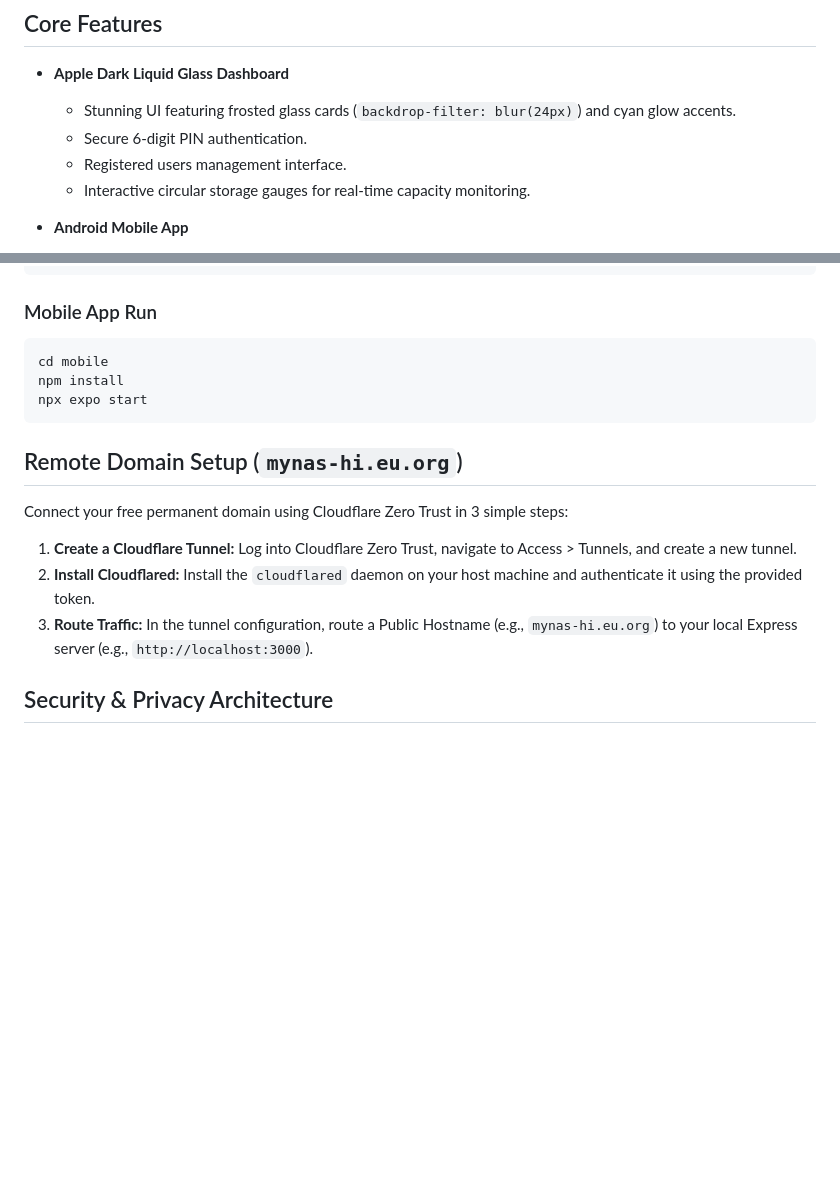
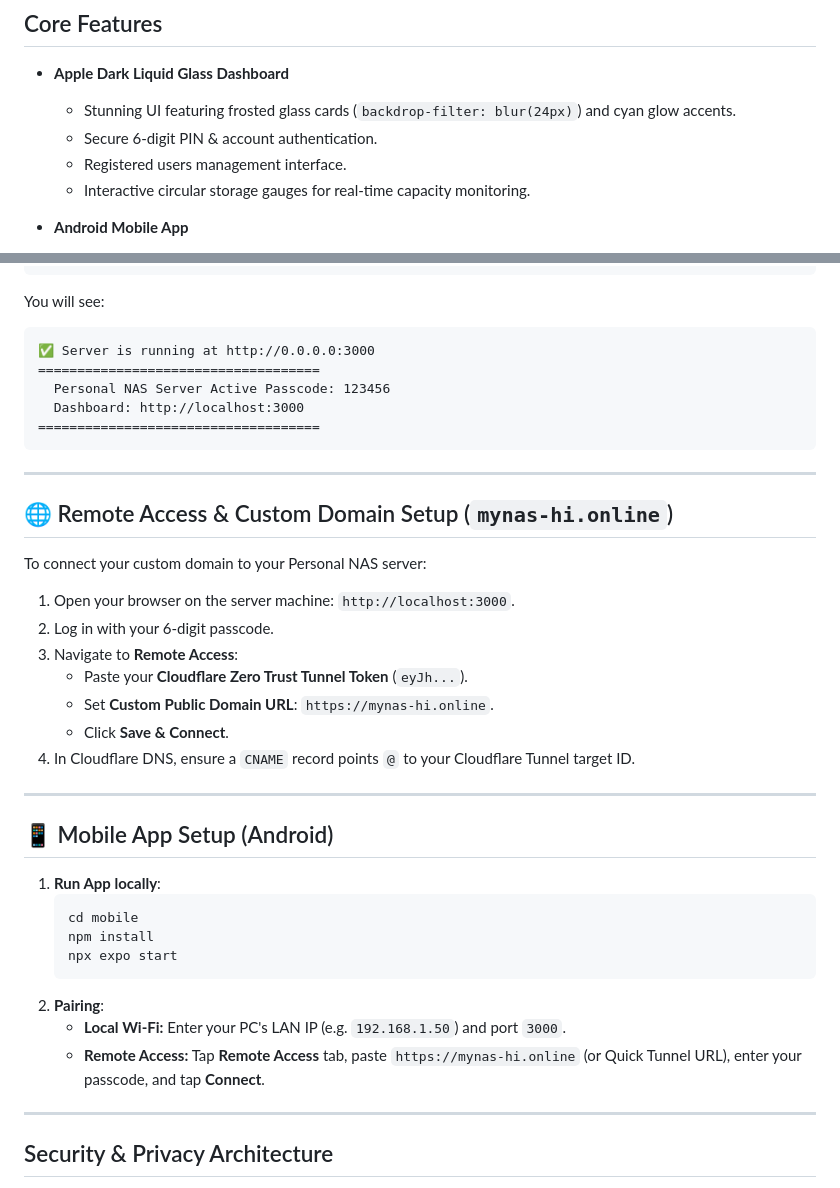
Before and after one commit to Irfan13121995/MyNAS, a Markdown page: README.md, 2 parts joined by grey strips. GitHub-like rendering; blank space fills up the shorter version.

````diff
--- a/README.md
+++ b/README.md
@@ -13,7 +13,7 @@ The Personal NAS is a private, self-hosted cloud storage server designed as a ze
 
 - **Apple Dark Liquid Glass Dashboard**
   - Stunning UI featuring frosted glass cards (`backdrop-filter: blur(24px)`) and cyan glow accents.
-  - Secure 6-digit PIN authentication.
+  - Secure 6-digit PIN & account authentication.
   - Registered users management interface.
   - Interactive circular storage gauges for real-time capacity monitoring.
 
@@ -57,23 +103,44 @@ npm install
 node index.js
 ```
 
-### Mobile App Run
-```bash
-cd mobile
-npm install
-npx expo start
+You will see:
+```text
+✅ Server is running at http://0.0.0.0:3000
+====================================
+  Personal NAS Server Active Passcode: 123456
+  Dashboard: http://localhost:3000
+====================================
 ```
 
-## Remote Domain Setup (`mynas-hi.eu.org`)
+---
 
-Connect your free permanent domain using Cloudflare Zero Trust in 3 simple steps:
+## 🌐 Remote Access & Custom Domain Setup (`mynas-hi.online`)
 
-1. **Create a Cloudflare Tunnel:**
-   Log into Cloudflare Zero Trust, navigate to Access > Tunnels, and create a new tunnel.
-2. **Install Cloudflared:**
-   Install the `cloudflared` daemon on your host machine and authenticate it using the provided token.
-3. **Route Traffic:**
-   In the tunnel configuration, route a Public Hostname (e.g., `mynas-hi.eu.org`) to your local Express server (e.g., `http://localhost:3000`).
+To connect your custom domain to your Personal NAS server:
+
+1. Open your browser on the server machine: `http://localhost:3000`.
+2. Log in with your 6-digit passcode.
+3. Navigate to **Remote Access**:
+   - Paste your **Cloudflare Zero Trust Tunnel Token** (`eyJh...`).
+   - Set **Custom Public Domain URL**: `https://mynas-hi.online`.
+   - Click **Save & Connect**.
+4. In Cloudflare DNS, ensure a `CNAME` record points `@` to your Cloudflare Tunnel target ID.
+
+---
+
+## 📱 Mobile App Setup (Android)
+
+1. **Run App locally**:
+   ```bash
+   cd mobile
+   npm install
+   npx expo start
+   ```
+2. **Pairing**:
+   - **Local Wi-Fi:** Enter your PC's LAN IP (e.g. `192.168.1.50`) and port `3000`.
+   - **Remote Access:** Tap **Remote Access** tab, paste `https://mynas-hi.online` (or Quick Tunnel URL), enter your passcode, and tap **Connect**.
+
+---
 
 ## Security & Privacy Architecture
 
````
Also changed, not shown: other parts of README.md (+66 -20 lines).
